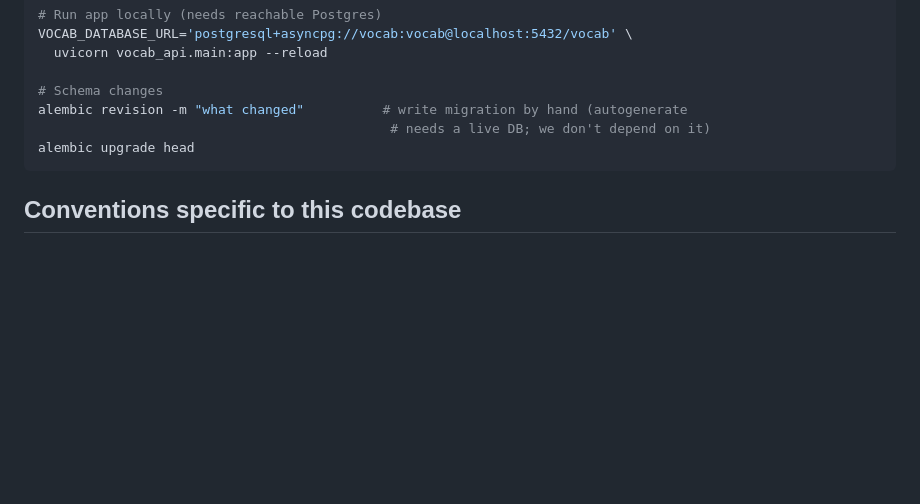
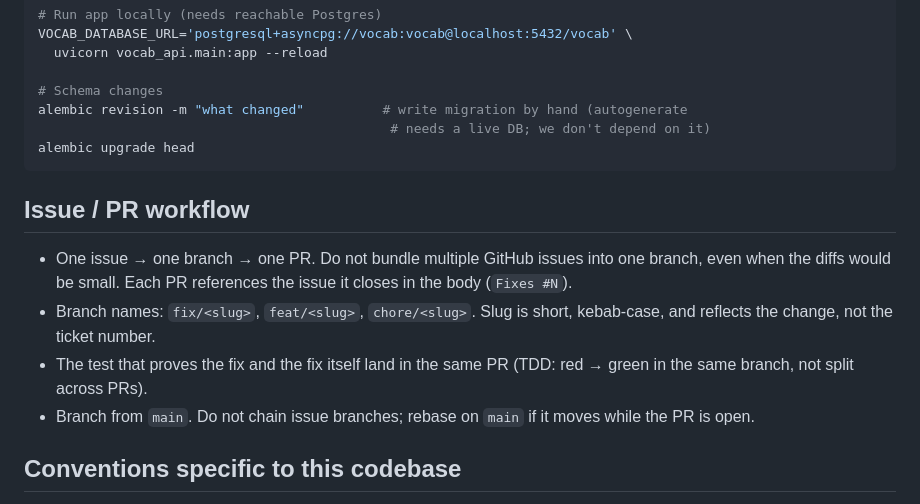
Before and after one commit to andicoder/vocab, a Markdown page: CLAUDE.md, the part around the change. GitHub-like rendering; blank space fills up the shorter version.

Commit message:
docs: require one-issue-per-PR workflow
Reference for future sessions: each GitHub issue gets its own branch and
PR, branched from main, with the test and fix in the same PR.

Co-Authored-By: Claude Opus 4.7 (1M context) <noreply@anthropic.com>

````diff
--- a/CLAUDE.md
+++ b/CLAUDE.md
@@ -38,6 +38,13 @@ alembic revision -m "what changed"          # write migration by hand (autogener
 alembic upgrade head
 ```
 
+## Issue / PR workflow
+
+- One issue → one branch → one PR. Do not bundle multiple GitHub issues into one branch, even when the diffs would be small. Each PR references the issue it closes in the body (`Fixes #N`).
+- Branch names: `fix/<slug>`, `feat/<slug>`, `chore/<slug>`. Slug is short, kebab-case, and reflects the change, not the ticket number.
+- The test that proves the fix and the fix itself land in the same PR (TDD: red → green in the same branch, not split across PRs).
+- Branch from `main`. Do not chain issue branches; rebase on `main` if it moves while the PR is open.
+
 ## Conventions specific to this codebase
 
 - **Auth boundary.** `auth.py::current_user` is the single trust point for `X-authentik-username`. Inside the app, pass `User` objects, never the raw header. The header arrives via Authentik forward-auth — production-only — so the test client sets it explicitly.
````
